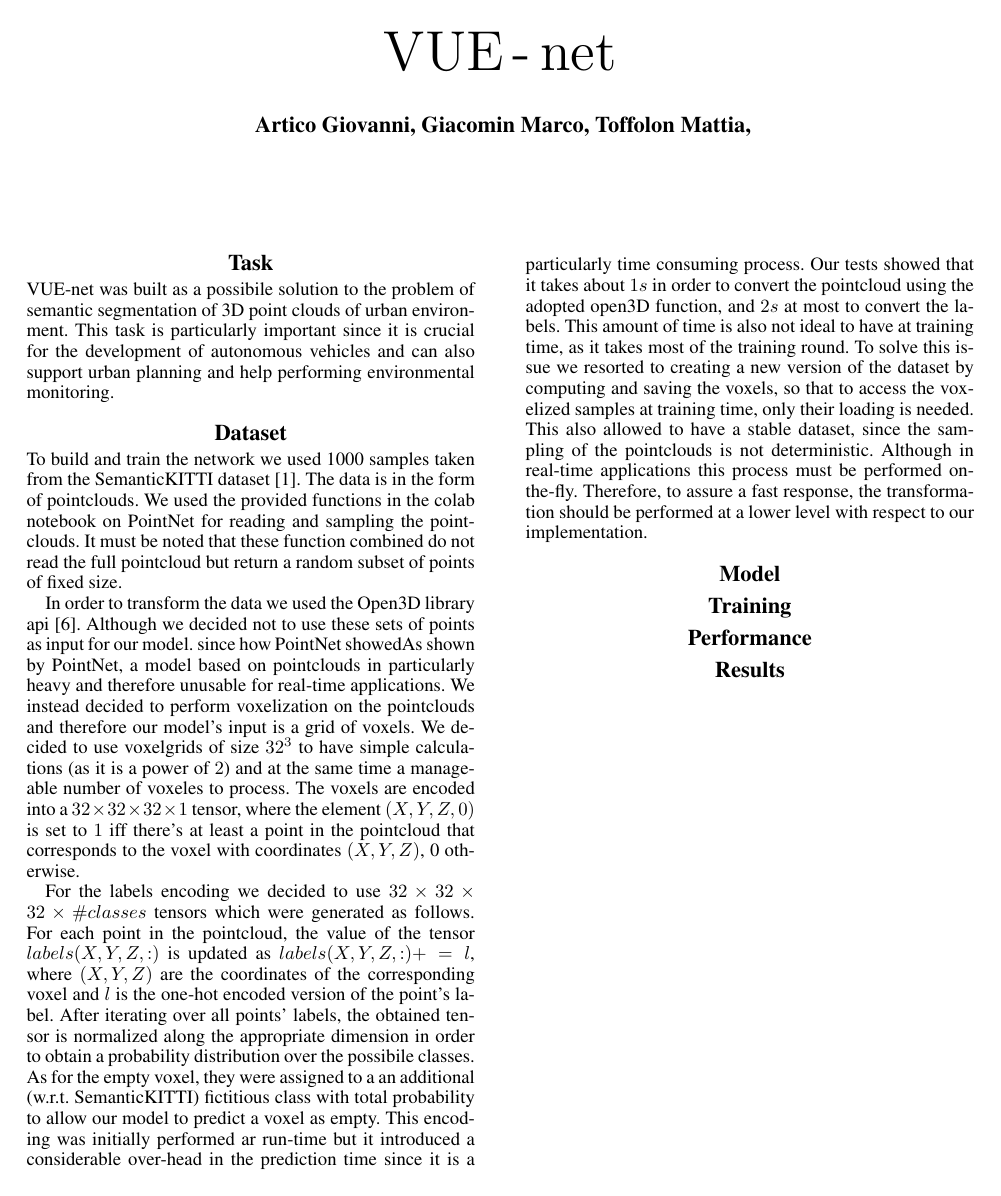
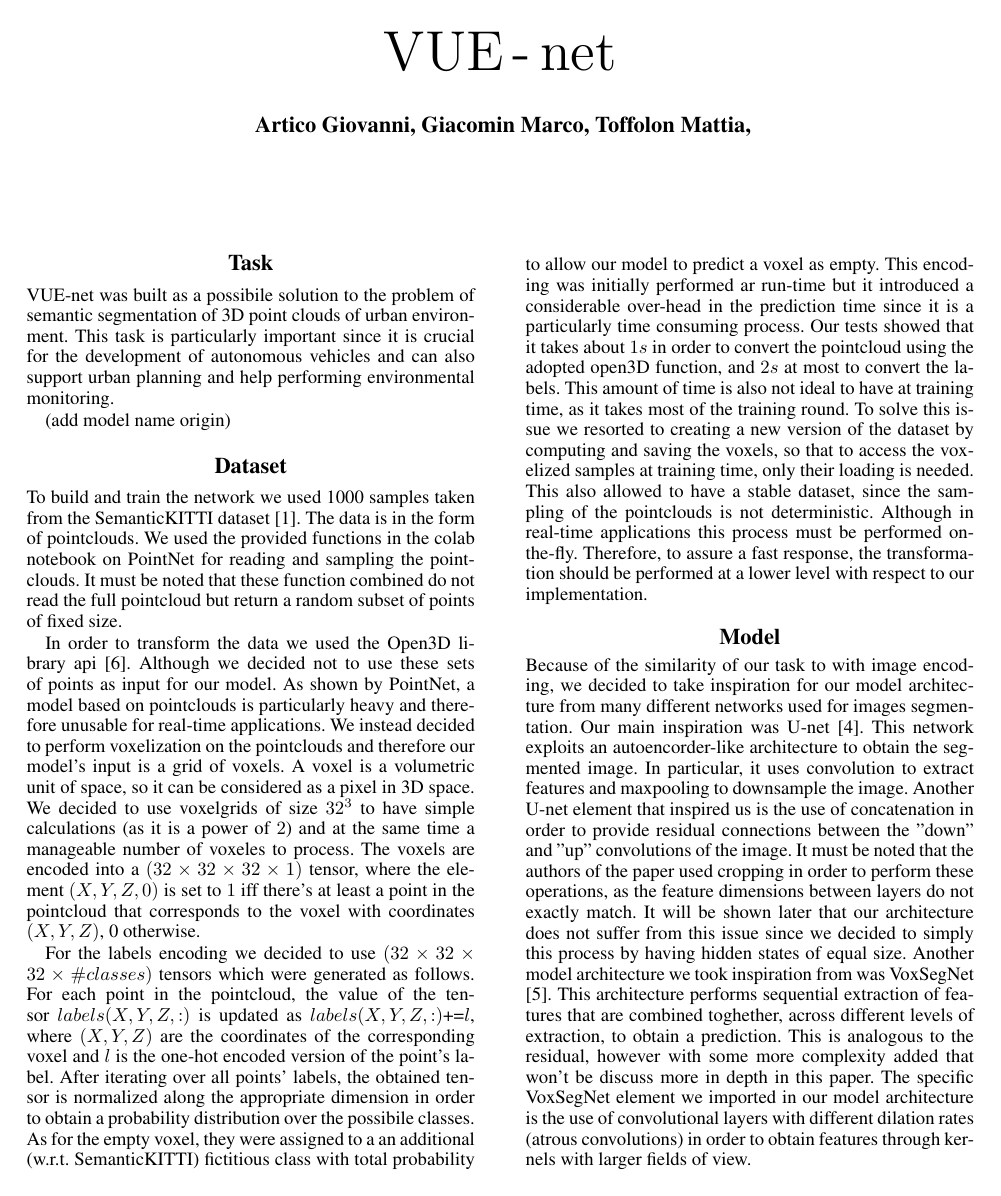
Before and after one commit to Geostartico/VUE_net, a LaTeX document (main.tex, which reads data.tex, model.tex, task.tex): page 1 of 2 before the commit and page 1 of 3 after it. Compiled offline with pdfLaTeX.

Commit message:
section model, details must be added

```diff
--- a/data.tex
+++ b/data.tex
@@ -3,14 +3,15 @@ The data is in the form of pointclouds. We used the provided
 functions in the colab notebook on PointNet for reading and sampling the pointclouds. It must be noted that these function combined
 do not read the full pointcloud but return a random subset of points of fixed size.\par
 In order to transform the data we used the Open3D library api \cite{zhou2018open3d}.
-Although we decided not to use these sets of points as input for our model. since how PointNet showedAs shown by PointNet,
-a model based on pointclouds in particularly heavy and therefore unusable for real-time applications.
+Although we decided not to use these sets of points as input for our model. As shown by PointNet,
+a model based on pointclouds is particularly heavy and therefore unusable for real-time applications.
 We instead decided to perform voxelization on the pointclouds and therefore our model's input is a grid of voxels.
+A voxel is a volumetric unit of space, so it can be considered as a pixel in 3D space.
 We decided to use voxelgrids of size $32^3$ to have simple calculations (as it is a power of $2$) and at the same time a manageable number of voxeles to process.
-The voxels are encoded into a $32\times32\times32\times1$ tensor, where the element $(X,Y,Z,0)$ is set to $1$ iff there's at least a point in the pointcloud that corresponds to the voxel with coordinates $(X,Y,Z)$, 0 otherwise.\par
-For the labels encoding we decided to use $32\times32\times32\times\#classes$ tensors which were generated as follows.
+The voxels are encoded into a $(32\times32\times32\times1)$ tensor, where the element $(X,Y,Z,0)$ is set to $1$ iff there's at least a point in the pointcloud that corresponds to the voxel with coordinates $(X,Y,Z)$, 0 otherwise.\par
+For the labels encoding we decided to use $(32\times32\times32\times\#classes)$ tensors which were generated as follows.
 For each point in the pointcloud, the value of the tensor
-$labels(X,Y,Z,:)$ is updated as $labels(X,Y,Z,:)+=l$, where $(X,Y,Z)$ are the coordinates of the corresponding voxel and $l$ is the one-hot encoded version
+$labels(X,Y,Z,:)$ is updated as $labels(X,Y,Z,:)\textrm{+=}l$, where $(X,Y,Z)$ are the coordinates of the corresponding voxel and $l$ is the one-hot encoded version
 of the point's label.
 After iterating over all points' labels, the obtained tensor is normalized along the appropriate dimension in order to obtain a probability distribution over the possibile classes.
 As for the empty voxel, they were assigned to a an additional (w.r.t. SemanticKITTI) fictitious class with total probability to
--- a/model.tex
+++ b/model.tex
@@ -0,0 +1,15 @@
+Because of the similarity of our task to with image encoding, we decided to take inspiration for our model architecture
+from many different networks used for images segmentation. Our main inspiration was U-net \cite{Unet}.
+This network exploits an autoencorder-like architecture to obtain the segmented image.
+In particular, it uses convolution to extract features and maxpooling to downsample the image.
+Another U-net element that inspired us is the use of concatenation in order to provide
+residual connections between the "down" and "up" convolutions of the image. It must be noted that
+the authors of the paper used cropping in order to perform these operations, as the feature dimensions between layers do not exactly match.
+It will be shown later that our architecture does not suffer from this issue since we decided to simply
+this process by having hidden states of equal size.
+Another model architecture we took inspiration from was VoxSegNet \cite{VoxSegNet}. This architecture performs
+sequential extraction of features that are combined toghether, across different levels of extraction, to obtain a prediction.
+This is analogous to the residual, however with some more complexity added that won't be
+discuss more in depth in this paper.
+The specific VoxSegNet element we imported in our model architecture is the use of convolutional layers with different dilation rates
+(atrous convolutions) in order to obtain features through kernels with larger fields of view.
--- a/task.tex
+++ b/task.tex
@@ -2,3 +2,5 @@ VUE-net was built as a possibile solution to the problem of semantic segmentatio
 3D point clouds of urban environment.
 This task is particularly important since it is crucial for the development of autonomous
 vehicles and can also support urban planning and help performing environmental monitoring.
+
+(add model name origin)
```
Also changed, not shown: images/VUE_net_model.png (added), model.tex (8 more changed lines).
